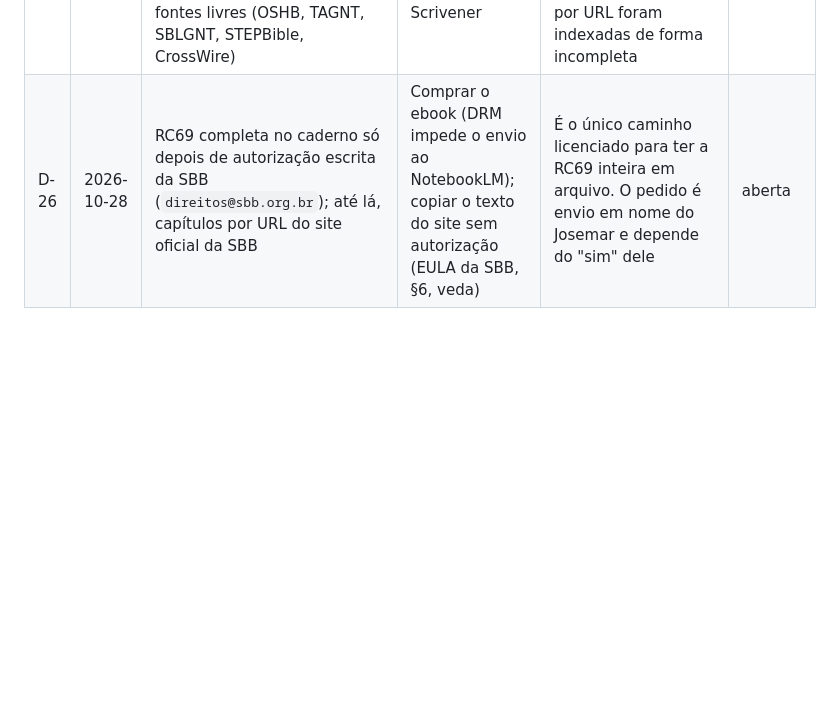
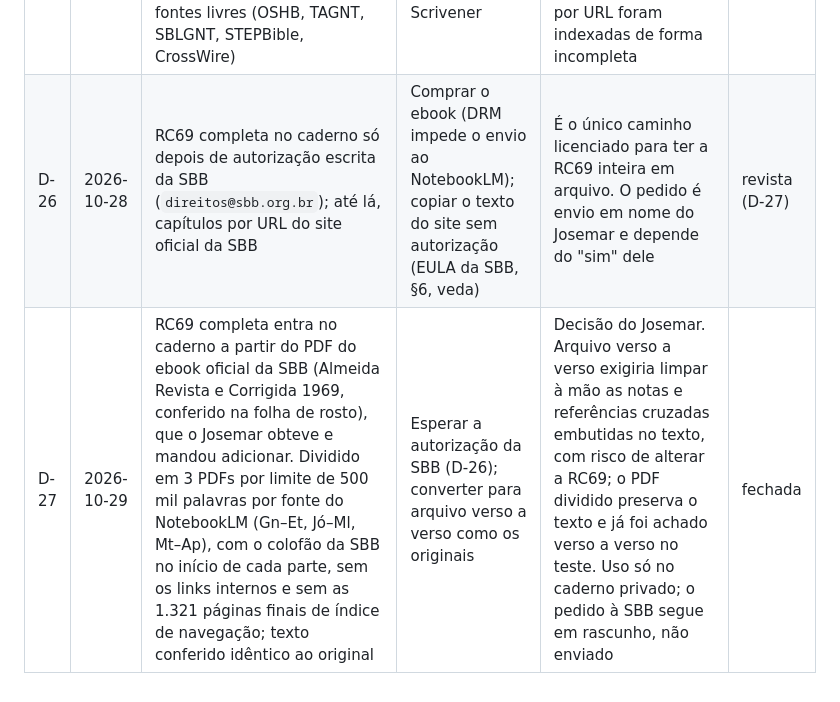
Before and after one commit to esdraaline/BibliaOS, a Markdown page: _projeto/DECISOES.md, the part around the change. Rendered like a GitHub page; blank space fills up the shorter version.

```diff
--- a/_projeto/DECISOES.md
+++ b/_projeto/DECISOES.md
@@ -46,4 +46,5 @@ Acrescente abaixo. O agente registra aqui toda escolha que fizer e que o PRD nã
 | D-23 | 2026-10-26 | O BíbliaOS deve se tornar uma plataforma própria que reúna leitura, anotação e pesquisa na mesma interface; links externos são complementares | Fluxo principal repartido entre Obsidian, Google Keep e sites bíblicos; adoção do Logos como plataforma principal | Josemar rejeitou o fluxo anterior: o objetivo de criar o BíbliaOS é estudar dentro do próprio produto. Esta decisão substitui a premissa de experiência das D-01, D-04, D-13 e D-14. Arquitetura e licenças do texto bíblico ainda precisam ser definidas | fechada |
 | D-24 | 2026-10-26 | O estudo no BíbliaOS será centrado na referência bíblica e dará acesso a várias versões; RC69 é a versão portuguesa preferida, com acesso ao hebraico do Antigo Testamento e ao grego do Novo Testamento | Um único texto bíblico fixo ou uma plataforma externa como produto principal | Josemar esclareceu que aceita links de acesso às versões dentro de sua própria plataforma. A RC69 é texto da SBB sob direitos, então exibição interna dependerá de autorização; links para um leitor autorizado podem entrar antes. Os originais devem identificar a edição textual usada, sem supor um manuscrito original único | fechada |
 | D-25 | 2026-10-28 | No caderno NotebookLM, o grego do NT traz dois textos: Textus Receptus de Scrivener 1894 (base da RC) e SBLGNT (crítico), com aviso de diferença por verso; o hebraico é o WLC. Tudo em arquivos verso a verso com referência no padrão Almeida, gerados por script a partir de fontes livres (OSHB, TAGNT, SBLGNT, STEPBible, CrossWire) | Só texto crítico; importar páginas por URL (Sefaria, STEP); texto TR sem acento do repositório Scrivener | O TR é o texto que a RC69 traduz, e o crítico mostra onde as edições modernas divergem (ex.: 1 Jo 5:7). Arquivo verso a verso com referência é o que faz o NotebookLM achar o verso exato; páginas por URL foram indexadas de forma incompleta | fechada |
-| D-26 | 2026-10-28 | RC69 completa no caderno só depois de autorização escrita da SBB (`direitos@sbb.org.br`); até lá, capítulos por URL do site oficial da SBB | Comprar o ebook (DRM impede o envio ao NotebookLM); copiar o texto do site sem autorização (EULA da SBB, §6, veda) | É o único caminho licenciado para ter a RC69 inteira em arquivo. O pedido é envio em nome do Josemar e depende do "sim" dele | aberta |
+| D-26 | 2026-10-28 | RC69 completa no caderno só depois de autorização escrita da SBB (`direitos@sbb.org.br`); até lá, capítulos por URL do site oficial da SBB | Comprar o ebook (DRM impede o envio ao NotebookLM); copiar o texto do site sem autorização (EULA da SBB, §6, veda) | É o único caminho licenciado para ter a RC69 inteira em arquivo. O pedido é envio em nome do Josemar e depende do "sim" dele | revista (D-27) |
+| D-27 | 2026-10-29 | RC69 completa entra no caderno a partir do PDF do ebook oficial da SBB (Almeida Revista e Corrigida 1969, conferido na folha de rosto), que o Josemar obteve e mandou adicionar. Dividido em 3 PDFs por limite de 500 mil palavras por fonte do NotebookLM (Gn–Et, Jó–Ml, Mt–Ap), com o colofão da SBB no início de cada parte, sem os links internos e sem as 1.321 páginas finais de índice de navegação; texto conferido idêntico ao original | Esperar a autorização da SBB (D-26); converter para arquivo verso a verso como os originais | Decisão do Josemar. Arquivo verso a verso exigiria limpar à mão as notas e referências cruzadas embutidas no texto, com risco de alterar a RC69; o PDF dividido preserva o texto e já foi achado verso a verso no teste. Uso só no caderno privado; o pedido à SBB segue em rascunho, não enviado | fechada |
```
Also changed, not shown: _projeto/STATUS.md (+5 -4 lines).
